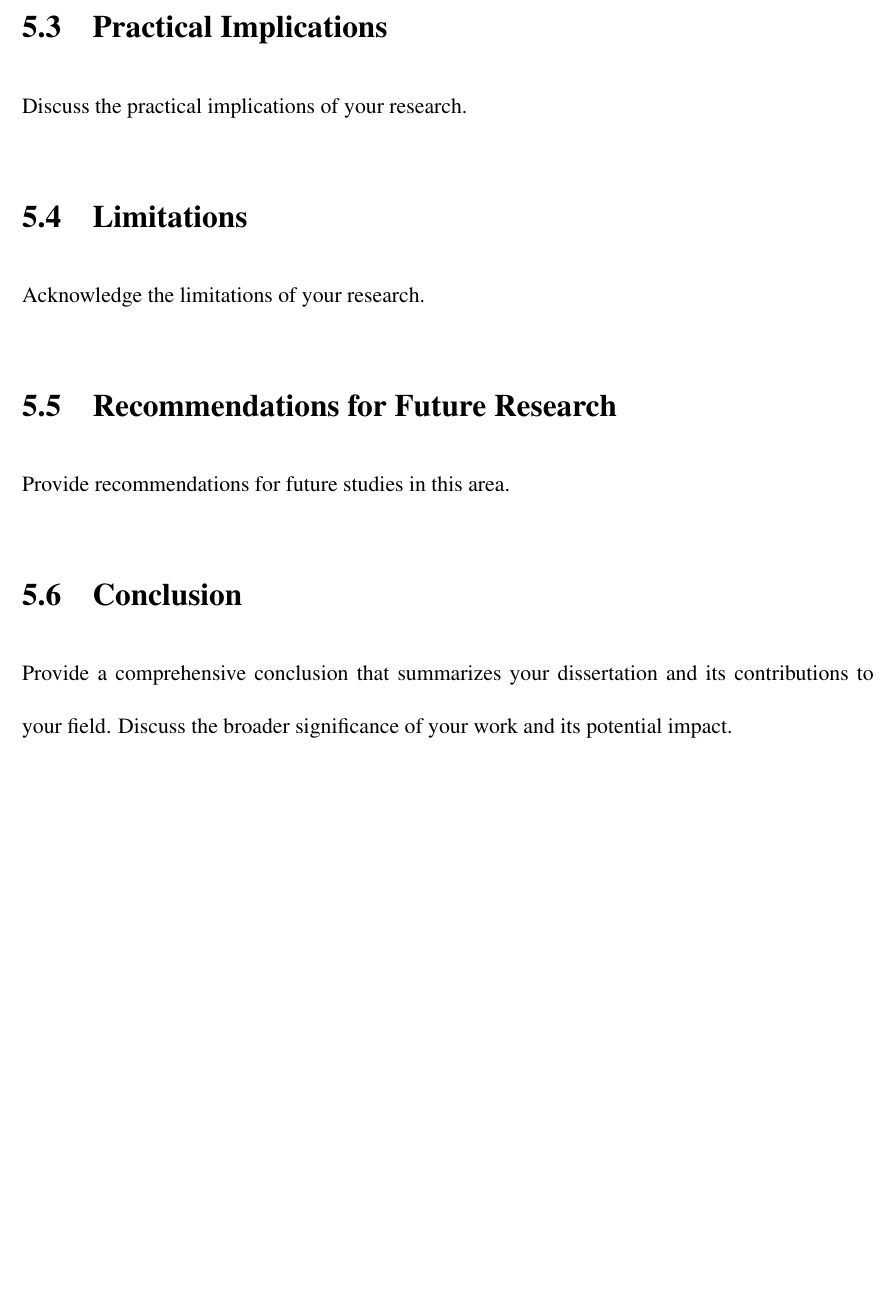
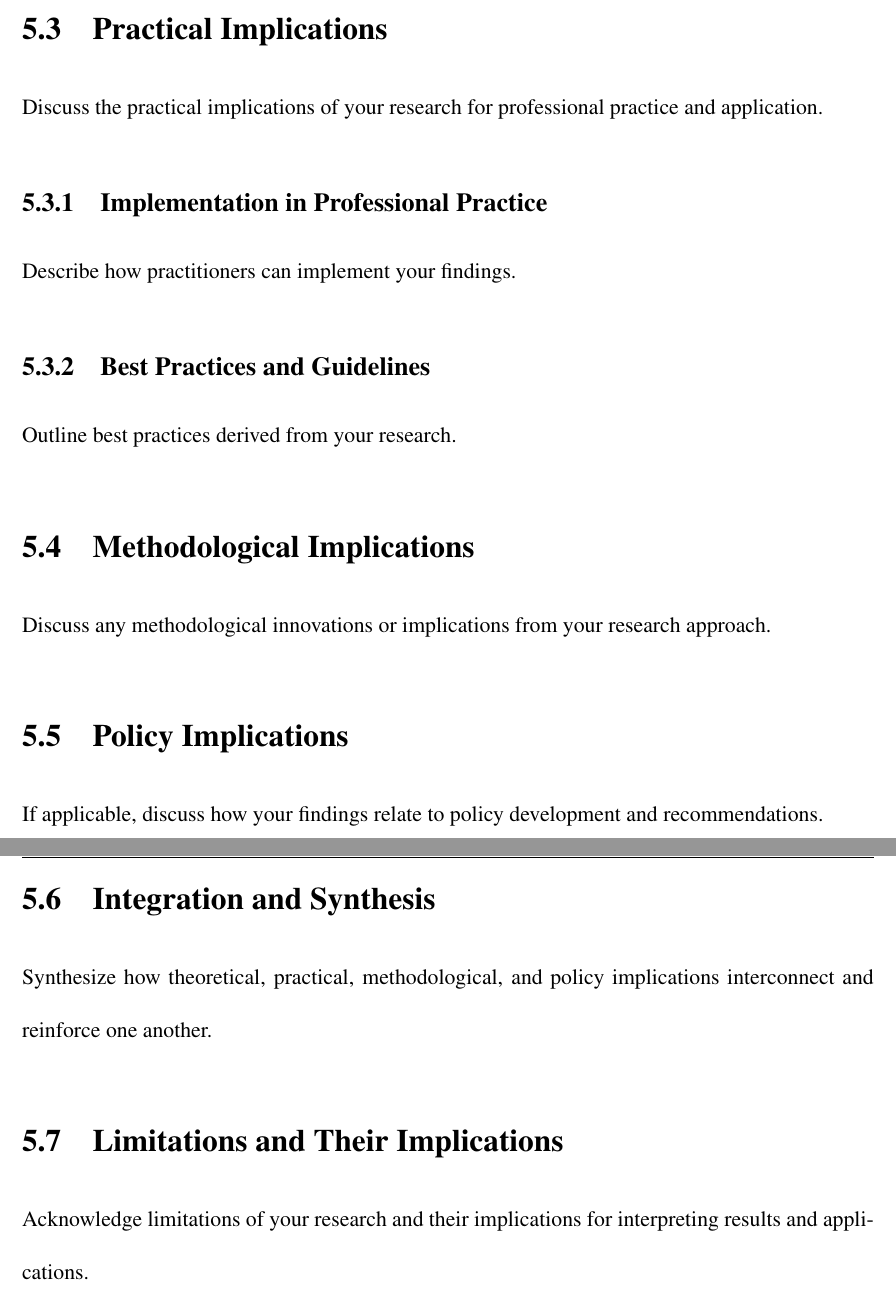
Before and after one commit to bjoewhite1468-coder/dissertation-apa7-latex, a LaTeX thesis (main.tex, which reads chapters/chapter5.tex): part of page 29 of 33 before the commit and two parts of pages 29 and 30 of 34 after it, the two joined at a grey line, cut so that both start at the same text, the shorter picture padded with empty space. Compiled offline with pdfLaTeX.

Commit message:
Update Chapter 5 to Synthesis of the Implications

```diff
--- a/chapters/chapter5.tex
+++ b/chapters/chapter5.tex
@@ -20,18 +20,30 @@ Discuss how your findings contribute to existing theories and conceptual models.
 
 \section{Practical Implications}
 
-Discuss the practical implications of your research.
+Discuss the practical implications of your research for professional practice and application.
 
-\section{Limitations}
+\subsection{Implementation in Professional Practice}
 
-Acknowledge the limitations of your research.
+Describe how practitioners can implement your findings.
 
-\section{Recommendations for Future Research}
+\subsection{Best Practices and Guidelines}
 
-Provide recommendations for future studies in this area.
+Outline best practices derived from your research.
 
-\section{Conclusion}
+\section{Methodological Implications}
 
-Provide a comprehensive conclusion that summarizes your dissertation and its contributions to your field. Discuss the broader significance of your work and its potential impact.
+Discuss any methodological innovations or implications from your research approach.
+
+\section{Policy Implications}
+
+If applicable, discuss how your findings relate to policy development and recommendations.
+
+\section{Integration and Synthesis}
+
+Synthesize how theoretical, practical, methodological, and policy implications interconnect and reinforce one another.
+
+\section{Limitations and Their Implications}
+
+Acknowledge limitations of your research and their implications for interpreting results and applications.
 
 \newpage
```
Also changed, not shown: chapters/chapter5.tex (26 more changed lines).
